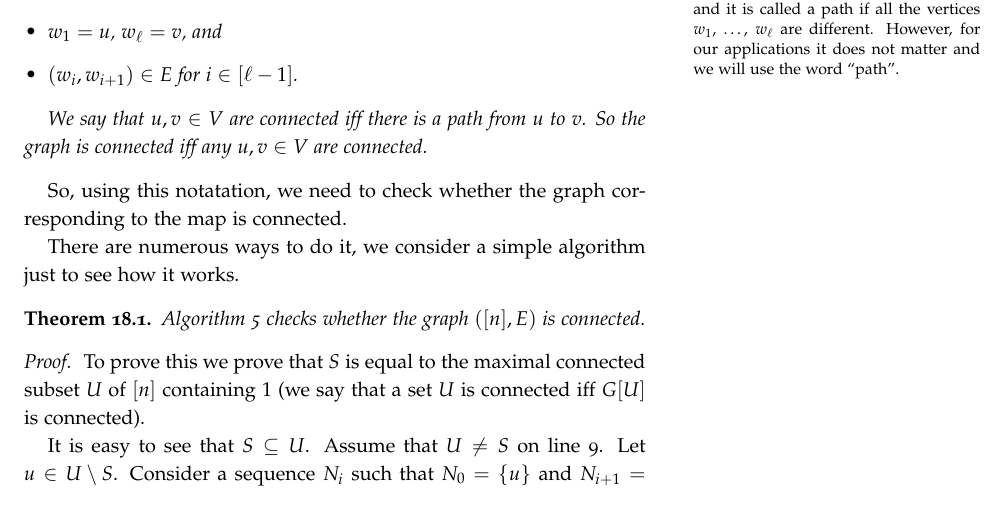
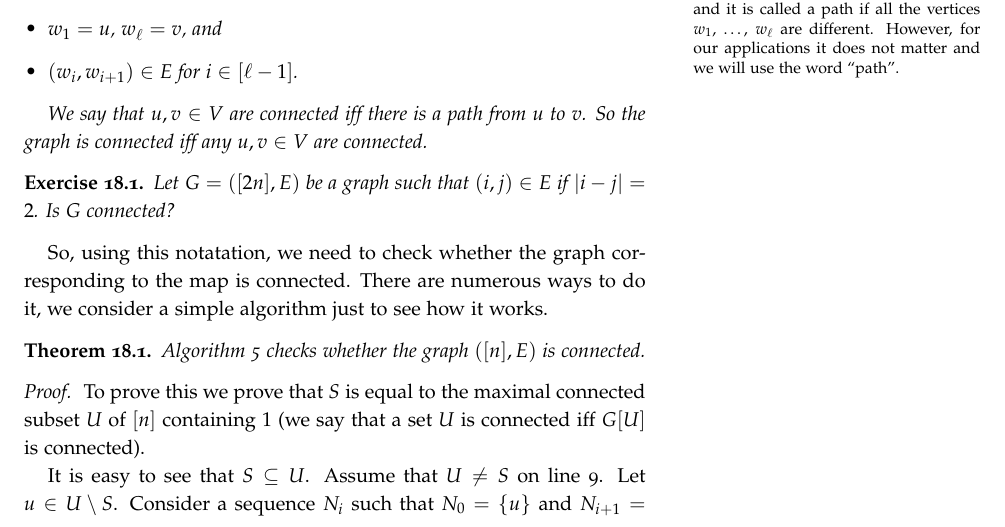
Before and after one commit to alexanderknop/I2DM, a LaTeX thesis (main.tex, which reads parts/part_4/chapter_18_paths.tex): part of page 133 of 141, cut so that both start at the same text. The pictures show the PDF file I2DM.pdf that the author committed with the source.

Commit message:
Add an exercise

```diff
--- a/parts/part_4/chapter_18_paths.tex
+++ b/parts/part_4/chapter_18_paths.tex
@@ -27,9 +27,14 @@ a portal (i.e. $(C_i, C_{i + 1}) \in E$).
   We say that $u, v \in V$ are connected iff there is a path from $u$ to $v$.
   So the graph is connected iff any $u, v \in V$ are connected.
 \end{definition}
+
+\begin{exercise}
+  Let $G = ([2n], E)$ be a graph such that $(i, j) \in E$ if $|i - j| = 2$.
+  Is $G$ connected?
+\end{exercise}
+
 So, using this notatation, we need to check whether the graph corresponding to
 the map is connected.
-
 There are numerous ways to do it, we consider a simple algorithm just to see how
 it works.
 \begin{algorithm}
```
Also changed, not shown: I2DM.pdf.
